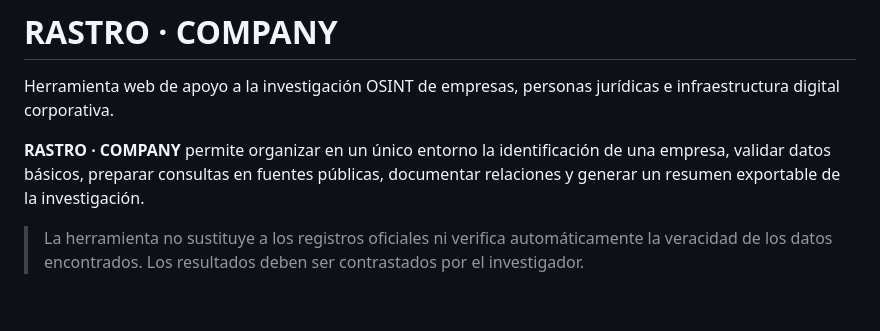
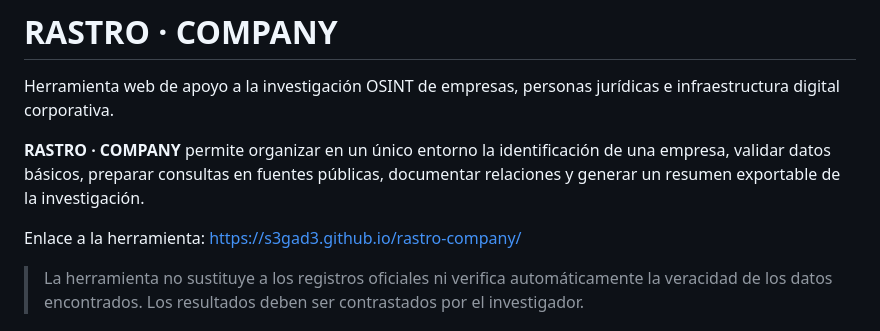
Before and after one commit to S3GAD3/rastro-company, a Markdown page: README.md, the part around the change. Drawn GitHub-style; blank space fills up the shorter version.

```diff
--- a/README.md
+++ b/README.md
@@ -3,6 +3,9 @@
 Herramienta web de apoyo a la investigación OSINT de empresas, personas jurídicas e infraestructura digital corporativa.
 
 **RASTRO · COMPANY** permite organizar en un único entorno la identificación de una empresa, validar datos básicos, preparar consultas en fuentes públicas, documentar relaciones y generar un resumen exportable de la investigación.
+
+Enlace a la herramienta:
+https://s3gad3.github.io/rastro-company/
 
 > La herramienta no sustituye a los registros oficiales ni verifica automáticamente la veracidad de los datos encontrados. Los resultados deben ser contrastados por el investigador.
 
```
